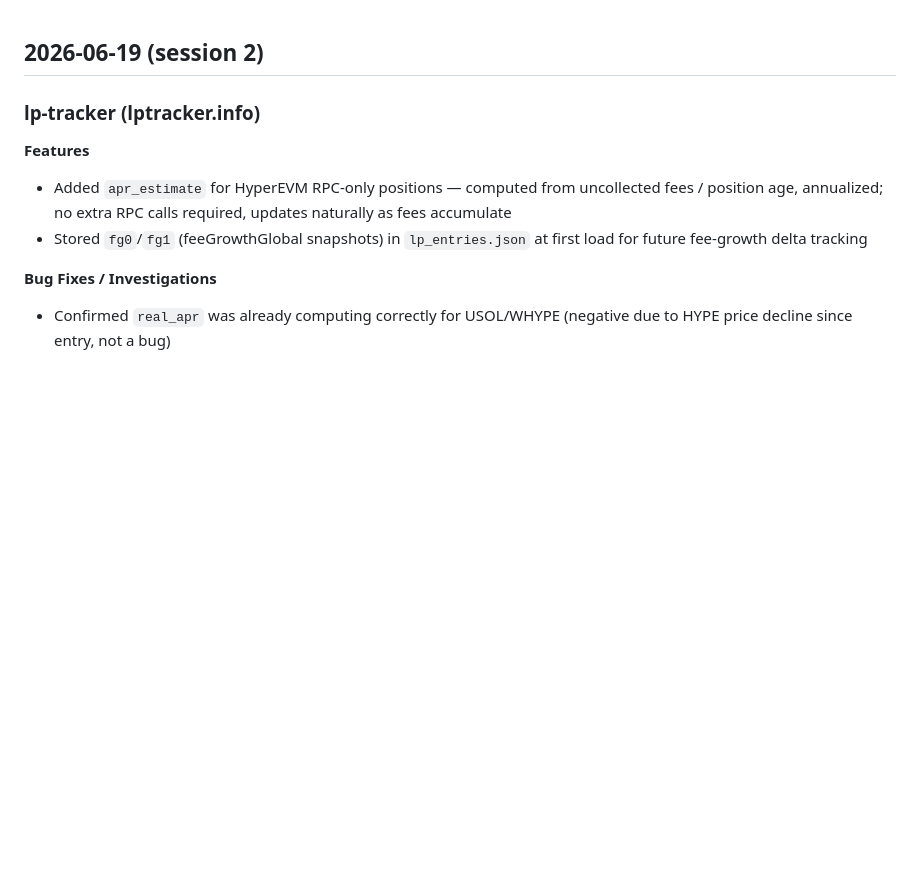
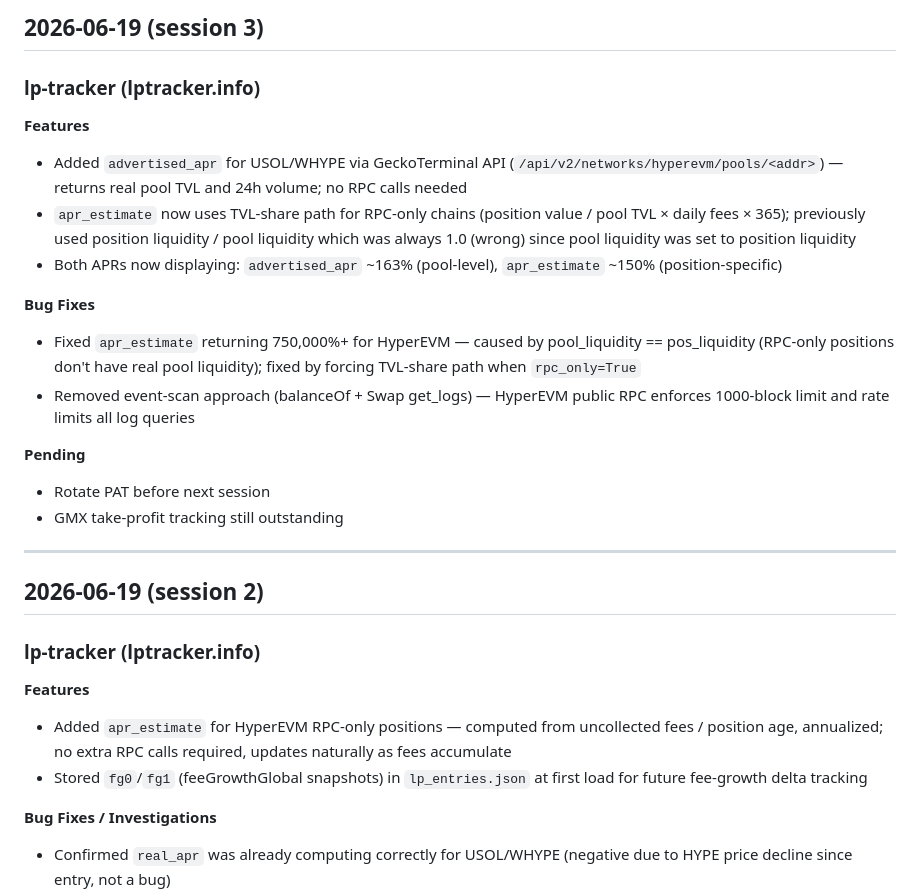
Before and after one commit to nhpcorp35/lp-tracker, a Markdown page: CHANGELOG.md, the part around the change. GitHub-like rendering; blank space fills up the shorter version.

Commit message:
chore: changelog entry for 2026-06-19 session 3 (HyperEVM full APR via GeckoTerminal)

```diff
--- a/CHANGELOG.md
+++ b/CHANGELOG.md
@@ -1,3 +1,22 @@
+## 2026-06-19 (session 3)
+
+### lp-tracker (lptracker.info)
+
+**Features**
+- Added `advertised_apr` for USOL/WHYPE via GeckoTerminal API (`/api/v2/networks/hyperevm/pools/<addr>`) — returns real pool TVL and 24h volume; no RPC calls needed
+- `apr_estimate` now uses TVL-share path for RPC-only chains (position value / pool TVL × daily fees × 365); previously used position liquidity / pool liquidity which was always 1.0 (wrong) since pool liquidity was set to position liquidity
+- Both APRs now displaying: `advertised_apr` ~163% (pool-level), `apr_estimate` ~150% (position-specific)
+
+**Bug Fixes**
+- Fixed `apr_estimate` returning 750,000%+ for HyperEVM — caused by pool_liquidity == pos_liquidity (RPC-only positions don't have real pool liquidity); fixed by forcing TVL-share path when `rpc_only=True`
+- Removed event-scan approach (balanceOf + Swap get_logs) — HyperEVM public RPC enforces 1000-block limit and rate limits all log queries
+
+**Pending**
+- Rotate PAT before next session
+- GMX take-profit tracking still outstanding
+
+---
+
 ## 2026-06-19 (session 2)
 
 ### lp-tracker (lptracker.info)
```
